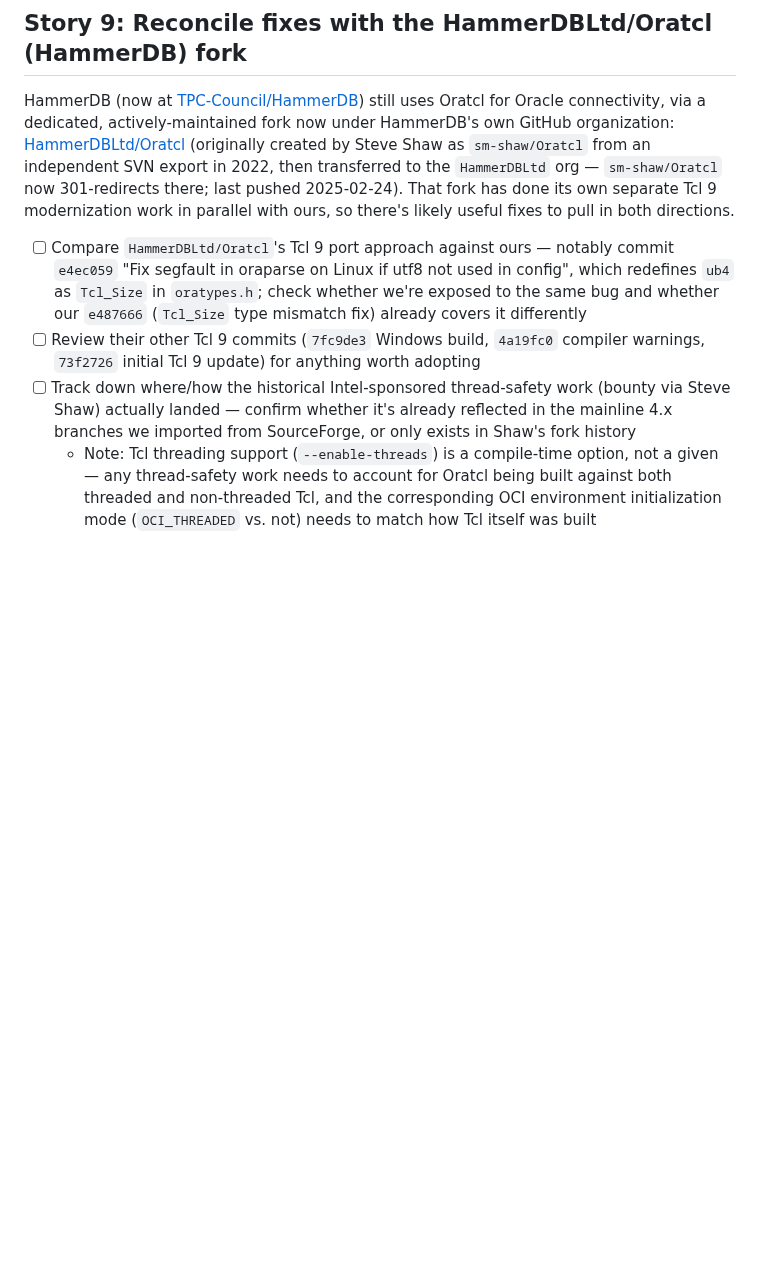
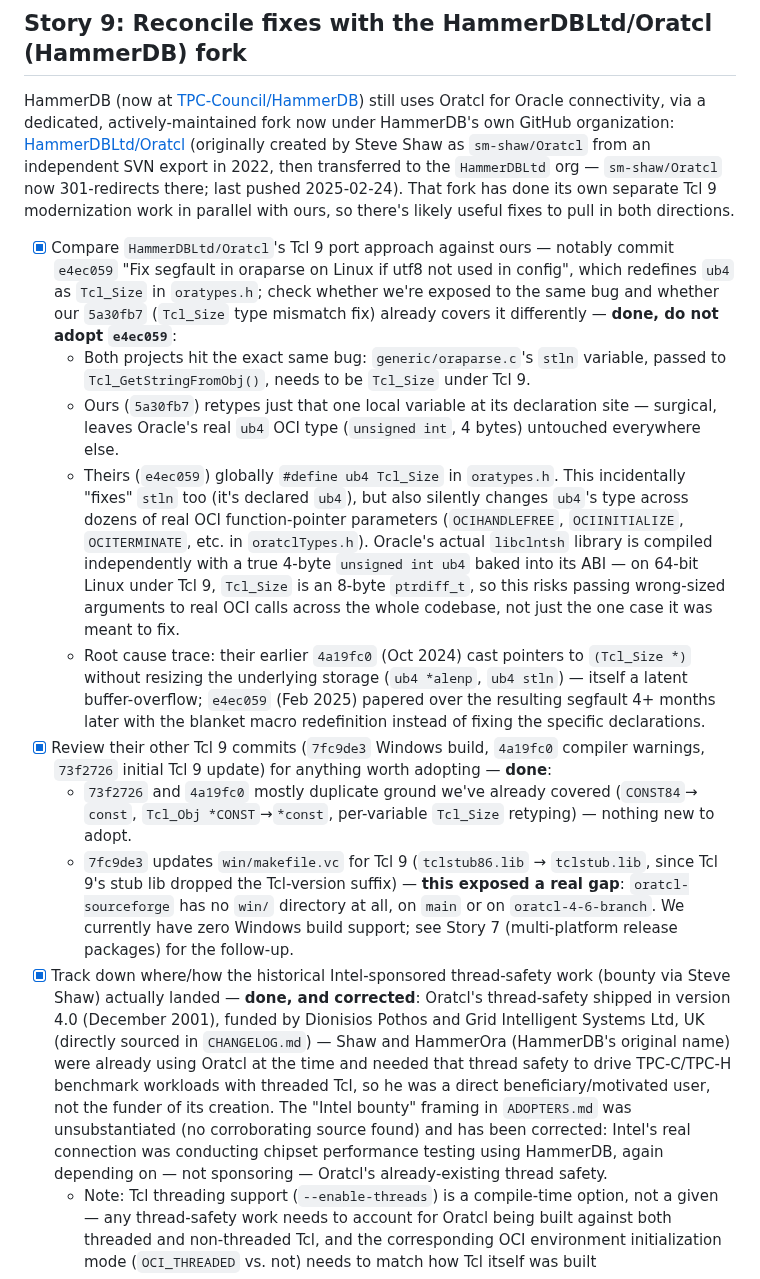
Before and after one commit to toddhelfter/oratcl-sourceforge, a Markdown page: TODO.md, the part around the change. Rendered like a GitHub page; blank space fills up the shorter version.

Commit message:
Story 9: analyze HammerDBLtd/Oratcl fork, correct thread-safety attribution
Compared HammerDBLtd/Oratcl's Tcl 9 port against ours by cloning the fork
and reviewing its commits directly:

- e4ec059 (ub4 -> Tcl_Size global redefinition) fixes the same oraparse.c
  segfault as our 5a30fb7, but much more riskily: it silently changes
  Oracle's real OCI ub4 type (unsigned int, 4 bytes) to an 8-byte
  Tcl_Size/ptrdiff_t everywhere, including dozens of real OCI
  function-pointer parameters. Our narrower, per-variable fix is correct
  and should not be replaced. Root-caused their bug to an earlier commit
  (4a19fc0) that cast pointers to (Tcl_Size *) without resizing the
  underlying ub4-sized storage.
- Their other 3 Tcl 9 commits mostly duplicate our own CONST84/Tcl_Size
  work, except 7fc9de3 (Windows build), which exposed that
  oratcl-sourceforge has no win/ directory at all -- flagged for Story 7.
- Corrected the thread-safety attribution: the actual, already-shipped
  thread-safety work (Oratcl 4.0, Dec 2001) was funded by Dionisios
  Pothos and Grid Intelligent Systems Ltd, UK, per CHANGELOG.md -- 21
  years before Shaw's fork existed. The 'Steve Shaw + Intel bounty' claim
  in ADOPTERS.md had no corroborating source; web research only confirms
  Shaw's Intel employment and HammerDB's reliance on Oratcl's existing
  thread safety for chipset performance testing, not a sponsorship of
  its creation. ADOPTERS.md corrected accordingly.

Remaining open item: whether to reach out to Steve Shaw directly.

Co-authored-by: Copilot <223556219+Copilot@users.noreply.github.com>

```diff
--- a/TODO.md
+++ b/TODO.md
@@ -70,16 +70,50 @@ HammerDB's own GitHub organization: [HammerDBLtd/Oratcl](https://github.com/Hamm
 there; last pushed 2025-02-24). That fork has done its own separate Tcl 9 modernization
 work in parallel with ours, so there's likely useful fixes to pull in both directions.
 
-- [ ] Compare `HammerDBLtd/Oratcl`'s Tcl 9 port approach against ours — notably commit
+- [x] Compare `HammerDBLtd/Oratcl`'s Tcl 9 port approach against ours — notably commit
   `e4ec059` "Fix segfault in oraparse on Linux if utf8 not used in config", which
   redefines `ub4` as `Tcl_Size` in `oratypes.h`; check whether we're exposed to the same
-  bug and whether our `e487666` (`Tcl_Size` type mismatch fix) already covers it
-  differently
-- [ ] Review their other Tcl 9 commits (`7fc9de3` Windows build, `4a19fc0` compiler
-  warnings, `73f2726` initial Tcl 9 update) for anything worth adopting
-- [ ] Track down where/how the historical Intel-sponsored thread-safety work (bounty via
-  Steve Shaw) actually landed — confirm whether it's already reflected in the mainline
-  4.x branches we imported from SourceForge, or only exists in Shaw's fork history
+  bug and whether our `5a30fb7` (`Tcl_Size` type mismatch fix) already covers it
+  differently — **done, do not adopt `e4ec059`**:
+  - Both projects hit the exact same bug: `generic/oraparse.c`'s `stln` variable, passed
+    to `Tcl_GetStringFromObj()`, needs to be `Tcl_Size` under Tcl 9.
+  - Ours (`5a30fb7`) retypes just that one local variable at its declaration site —
+    surgical, leaves Oracle's real `ub4` OCI type (`unsigned int`, 4 bytes) untouched
+    everywhere else.
+  - Theirs (`e4ec059`) globally `#define ub4 Tcl_Size` in `oratypes.h`. This incidentally
+    "fixes" `stln` too (it's declared `ub4`), but also silently changes `ub4`'s type
+    across dozens of real OCI function-pointer parameters (`OCIHANDLEFREE`,
+    `OCIINITIALIZE`, `OCITERMINATE`, etc. in `oratclTypes.h`). Oracle's actual
+    `libclntsh` library is compiled independently with a true 4-byte `unsigned int ub4`
+    baked into its ABI — on 64-bit Linux under Tcl 9, `Tcl_Size` is an 8-byte
+    `ptrdiff_t`, so this risks passing wrong-sized arguments to real OCI calls across
+    the whole codebase, not just the one case it was meant to fix.
+  - Root cause trace: their earlier `4a19fc0` (Oct 2024) cast pointers to
+    `(Tcl_Size *)` without resizing the underlying storage (`ub4 *alenp`, `ub4 stln`) —
+    itself a latent buffer-overflow; `e4ec059` (Feb 2025) papered over the resulting
+    segfault 4+ months later with the blanket macro redefinition instead of fixing the
+    specific declarations.
+- [x] Review their other Tcl 9 commits (`7fc9de3` Windows build, `4a19fc0` compiler
+  warnings, `73f2726` initial Tcl 9 update) for anything worth adopting — **done**:
+  - `73f2726` and `4a19fc0` mostly duplicate ground we've already covered (`CONST84`→
+    `const`, `Tcl_Obj *CONST`→`*const`, per-variable `Tcl_Size` retyping) — nothing new
+    to adopt.
+  - `7fc9de3` updates `win/makefile.vc` for Tcl 9 (`tclstub86.lib` → `tclstub.lib`,
+    since Tcl 9's stub lib dropped the Tcl-version suffix) — **this exposed a real
+    gap**: `oratcl-sourceforge` has no `win/` directory at all, on `main` or on
+    `oratcl-4-6-branch`. We currently have zero Windows build support; see Story 7
+    (multi-platform release packages) for the follow-up.
+- [x] Track down where/how the historical Intel-sponsored thread-safety work (bounty via
+  Steve Shaw) actually landed — **done, and corrected**: Oratcl's thread-safety shipped
+  in version 4.0 (December 2001), funded by Dionisios Pothos and Grid Intelligent
+  Systems Ltd, UK (directly sourced in `CHANGELOG.md`) — Shaw and HammerOra (HammerDB's
+  original name) were already using Oratcl at the time and needed that thread safety to
+  drive TPC-C/TPC-H benchmark workloads with threaded Tcl, so he was a direct
+  beneficiary/motivated user, not the funder of its creation. The "Intel bounty" framing
+  in `ADOPTERS.md` was unsubstantiated (no corroborating source found) and has been
+  corrected: Intel's real connection was conducting chipset performance testing using
+  HammerDB, again depending on — not sponsoring — Oratcl's already-existing thread
+  safety.
   - Note: Tcl threading support (`--enable-threads`) is a compile-time option, not a
     given — any thread-safety work needs to account for Oratcl being built against both
     threaded and non-threaded Tcl, and the corresponding OCI environment initialization
```
Also changed, not shown: ADOPTERS.md (+13 -2 lines).
